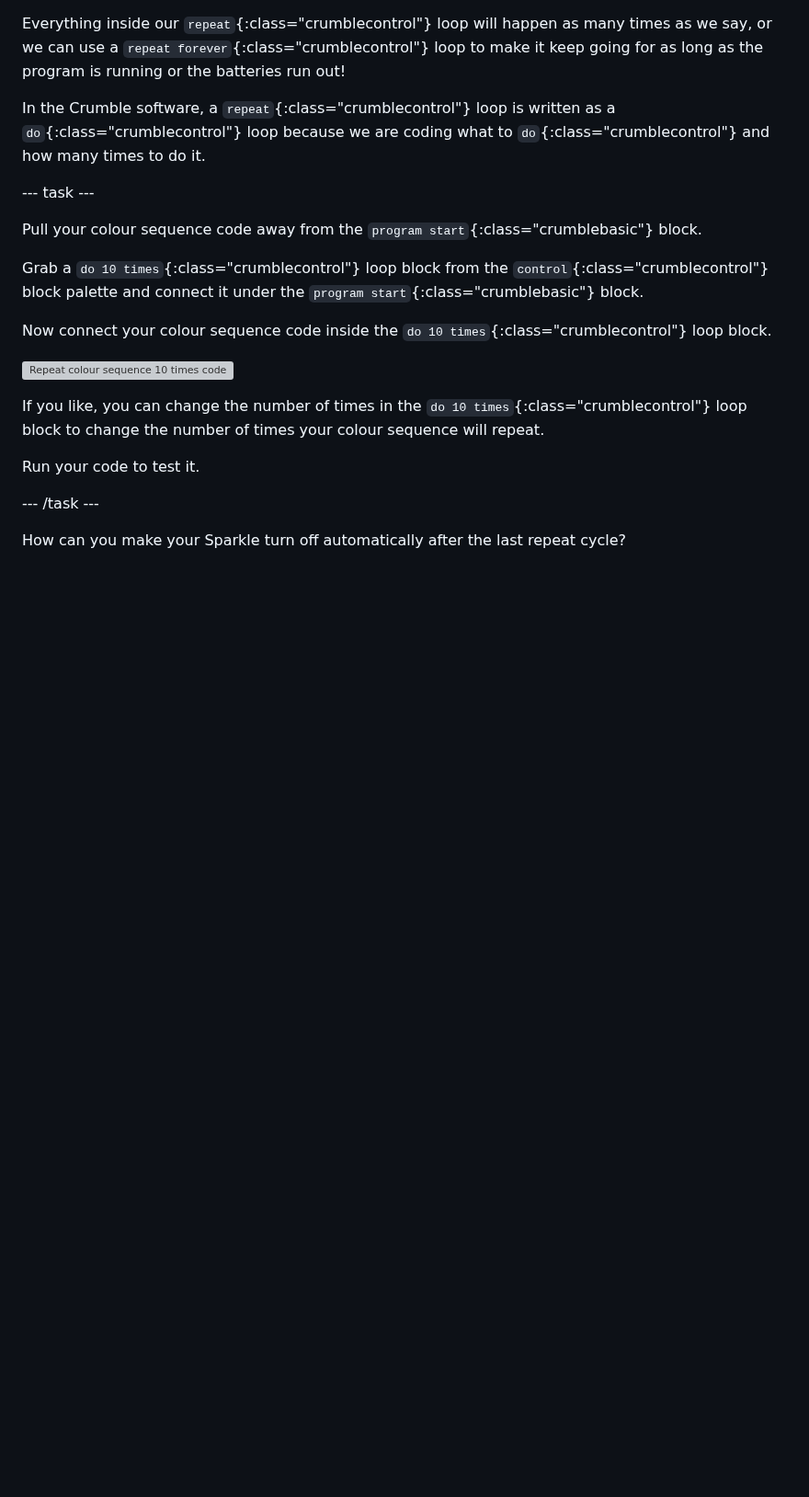
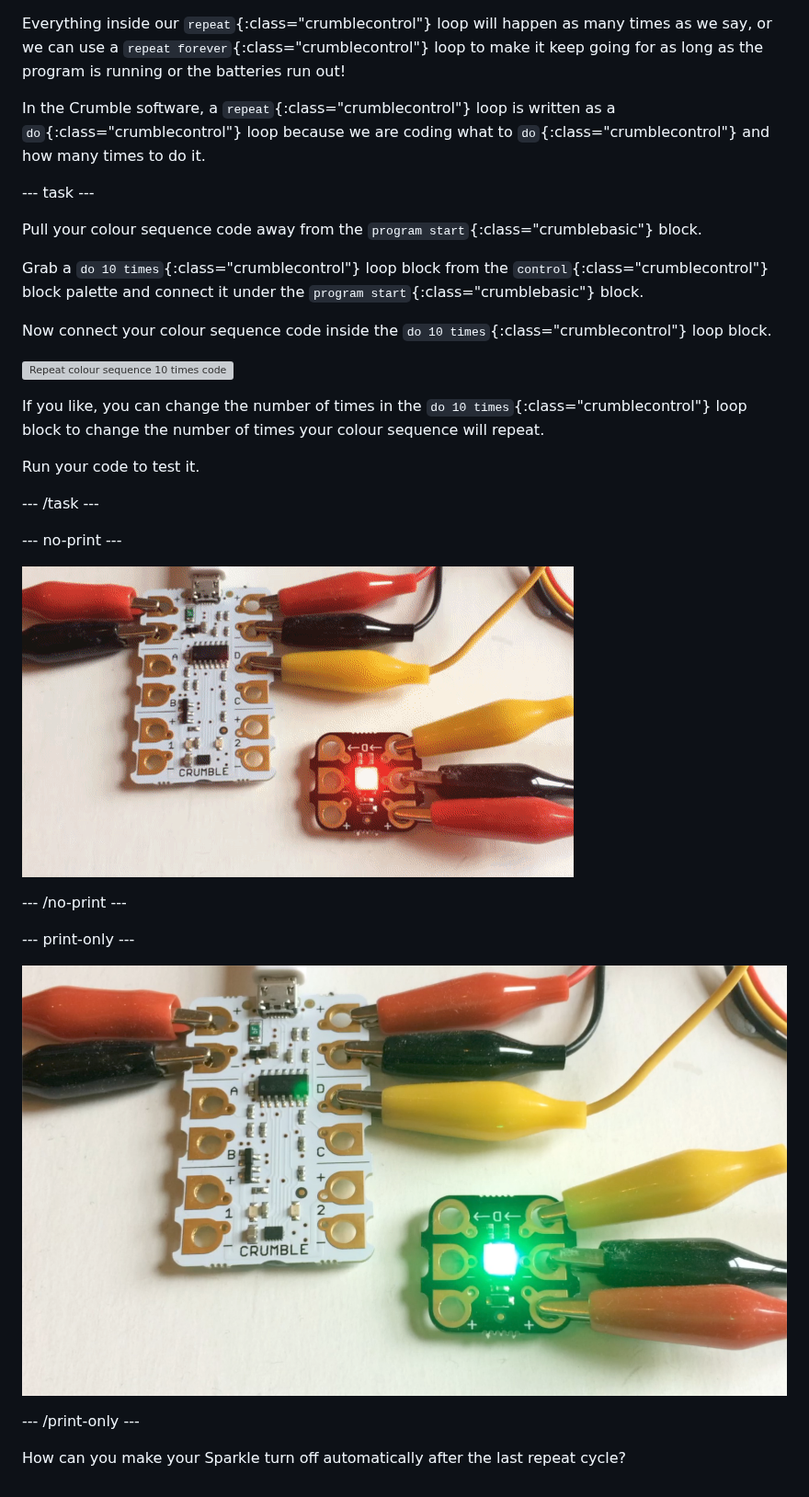
Before and after one commit to raspberrypilearning/getting-started-crumble, a Markdown page: en/step_6.md, the part around the change. Shown at 92% size. GitHub-like rendering; pictures changed too: en/images/SparkleRepeatLoop.gif (added), en/images/SparkleRepeatLoop.jpg (added); blank space fills up the shorter version; grey boxes are pictures that could not be loaded.

Commit message:
st6 gif

```diff
--- a/en/step_6.md
+++ b/en/step_6.md
@@ -66,4 +66,16 @@ Run your code to test it.
 
 --- /task ---
 
+--- no-print ---
+
+![Sparkle colour sequence loop](images/SparkleRepeatLoop.gif)
+
+--- /no-print ---
+
+--- print-only ---
+
+![Sparkle colour sequence loop](images/SparkleRepeatLoop.jpg)
+
+--- /print-only ---
+
 How can you make your Sparkle turn off automatically after the last repeat cycle?
```
Also changed, not shown: en/step_7.md (+1 -0 lines).
